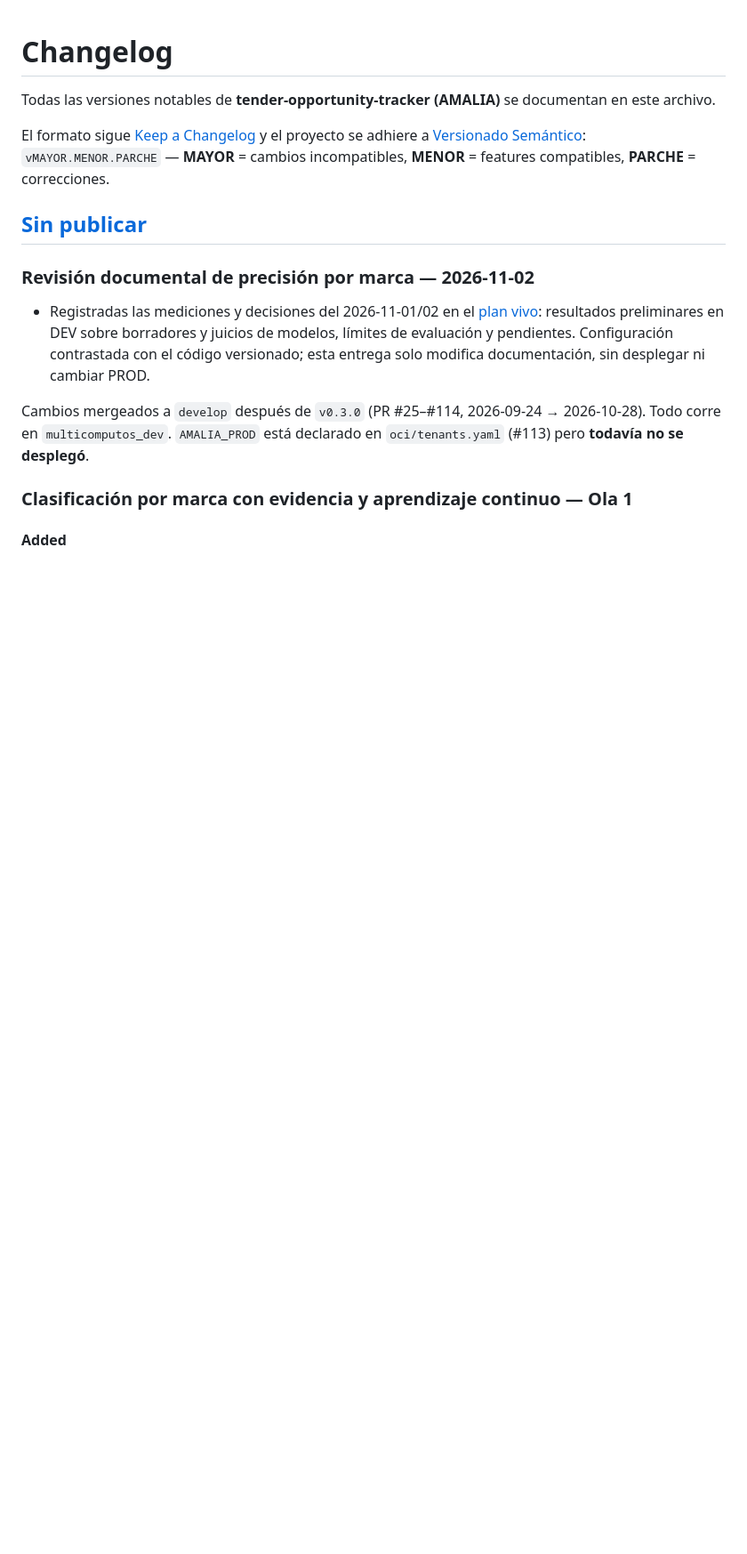
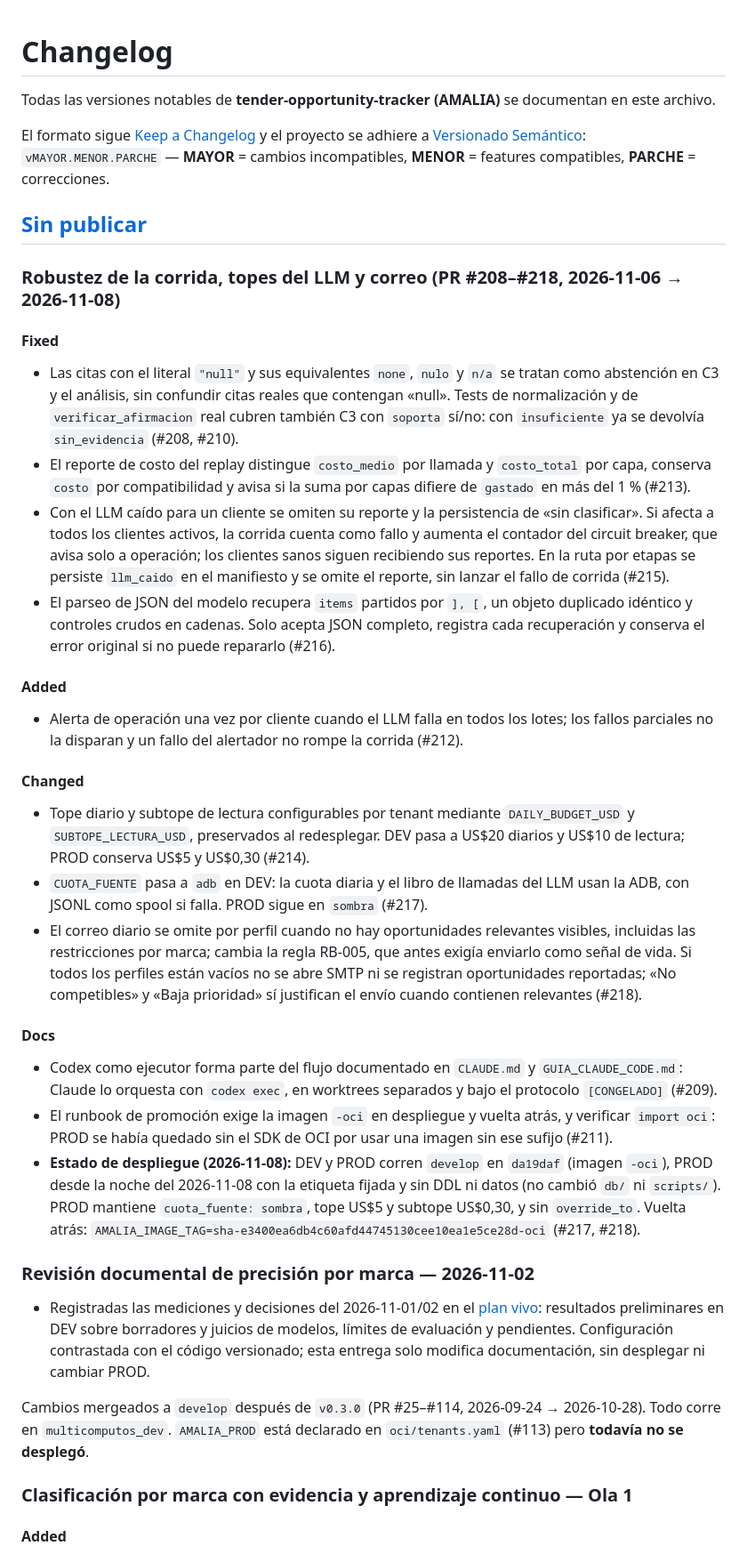
Before and after one commit to emgonzalez/tender-opportunity-tracker, a Markdown page: CHANGELOG.md, the part around the change. Shown at 89% size. GitHub-like rendering; blank space fills up the shorter version.

Commit message:
docs: CHANGELOG de los PR #208–#218 y bitácora de la promoción a PROD del 2026-11-08
Sección nueva en [Sin publicar] con los once PR (redactada con Codex, con el
estado de despliegue corregido: DEV y PROD en da19daf) y fila de la bitácora
del runbook de promoción con preflight, deploy, verificación y vuelta atrás.

Co-Authored-By: Claude Sonnet 5.5 <noreply@anthropic.com>
Claude-Session: https://claude.ai/code/session_01FnYfNQZAAR9qaHXX3fqi6q

```diff
--- a/CHANGELOG.md
+++ b/CHANGELOG.md
@@ -8,6 +8,57 @@ y el proyecto se adhiere a [Versionado Semántico](https://semver.org/lang/es/):
 compatibles, **PARCHE** = correcciones.
 
 ## [Sin publicar]
+
+### Robustez de la corrida, topes del LLM y correo (PR #208–#218, 2026-11-06 → 2026-11-08)
+
+#### Fixed
+
+- Las citas con el literal `"null"` y sus equivalentes `none`, `nulo` y `n/a` se tratan
+  como abstención en C3 y el análisis, sin confundir citas reales que contengan «null».
+  Tests de normalización y de `verificar_afirmacion` real cubren también C3 con
+  `soporta` sí/no: con `insuficiente` ya se devolvía `sin_evidencia` (#208, #210).
+- El reporte de costo del replay distingue `costo_medio` por llamada y `costo_total`
+  por capa, conserva `costo` por compatibilidad y avisa si la suma por capas difiere
+  de `gastado` en más del 1 % (#213).
+- Con el LLM caído para un cliente se omiten su reporte y la persistencia de «sin
+  clasificar». Si afecta a todos los clientes activos, la corrida cuenta como fallo
+  y aumenta el contador del circuit breaker, que avisa solo a operación; los clientes
+  sanos siguen recibiendo sus reportes. En la ruta por etapas se persiste `llm_caido`
+  en el manifiesto y se omite el reporte, sin lanzar el fallo de corrida (#215).
+- El parseo de JSON del modelo recupera `items` partidos por `], [`, un objeto
+  duplicado idéntico y controles crudos en cadenas. Solo acepta JSON completo,
+  registra cada recuperación y conserva el error original si no puede repararlo (#216).
+
+#### Added
+
+- Alerta de operación una vez por cliente cuando el LLM falla en todos los lotes;
+  los fallos parciales no la disparan y un fallo del alertador no rompe la corrida (#212).
+
+#### Changed
+
+- Tope diario y subtope de lectura configurables por tenant mediante
+  `DAILY_BUDGET_USD` y `SUBTOPE_LECTURA_USD`, preservados al redesplegar. DEV pasa
+  a US$20 diarios y US$10 de lectura; PROD conserva US$5 y US$0,30 (#214).
+- `CUOTA_FUENTE` pasa a `adb` en DEV: la cuota diaria y el libro de llamadas del LLM
+  usan la ADB, con JSONL como spool si falla. PROD sigue en `sombra` (#217).
+- El correo diario se omite por perfil cuando no hay oportunidades relevantes
+  visibles, incluidas las restricciones por marca; cambia la regla RB-005, que antes
+  exigía enviarlo como señal de vida. Si todos los perfiles están vacíos no se abre
+  SMTP ni se registran oportunidades reportadas; «No competibles» y «Baja prioridad»
+  sí justifican el envío cuando contienen relevantes (#218).
+
+#### Docs
+
+- Codex como ejecutor forma parte del flujo documentado en `CLAUDE.md` y
+  `GUIA_CLAUDE_CODE.md`: Claude lo orquesta con `codex exec`, en worktrees separados
+  y bajo el protocolo `[CONGELADO]` (#209).
+- El runbook de promoción exige la imagen `-oci` en despliegue y vuelta atrás,
+  y verificar `import oci`: PROD se había quedado sin el SDK de OCI por usar una
+  imagen sin ese sufijo (#211).
+- **Estado de despliegue (2026-11-08):** DEV y PROD corren `develop` en `da19daf` (imagen `-oci`),
+  PROD desde la noche del 2026-11-08 con la etiqueta fijada y sin DDL ni datos (no cambió `db/` ni
+  `scripts/`). PROD mantiene `cuota_fuente: sombra`, tope US$5 y subtope US$0,30, y sin `override_to`.
+  Vuelta atrás: `AMALIA_IMAGE_TAG=sha-e3400ea6db4c60afd44745130cee10ea1e5ce28d-oci` (#217, #218).
 
 ### Revisión documental de precisión por marca — 2026-11-02
 
```
Also changed, not shown: docs/planes/promocion-dev-a-prod.md (+1 -0 lines).
